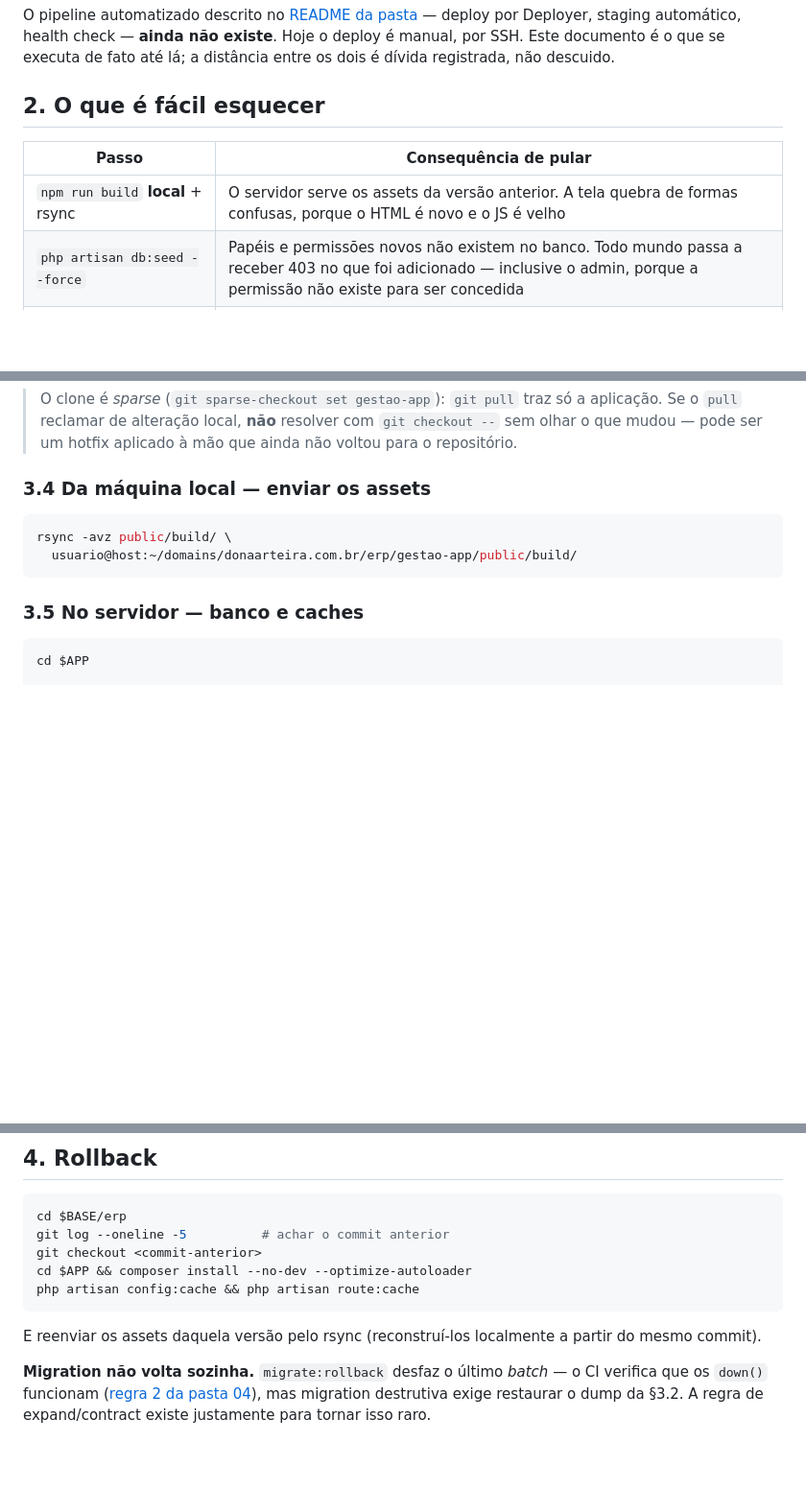
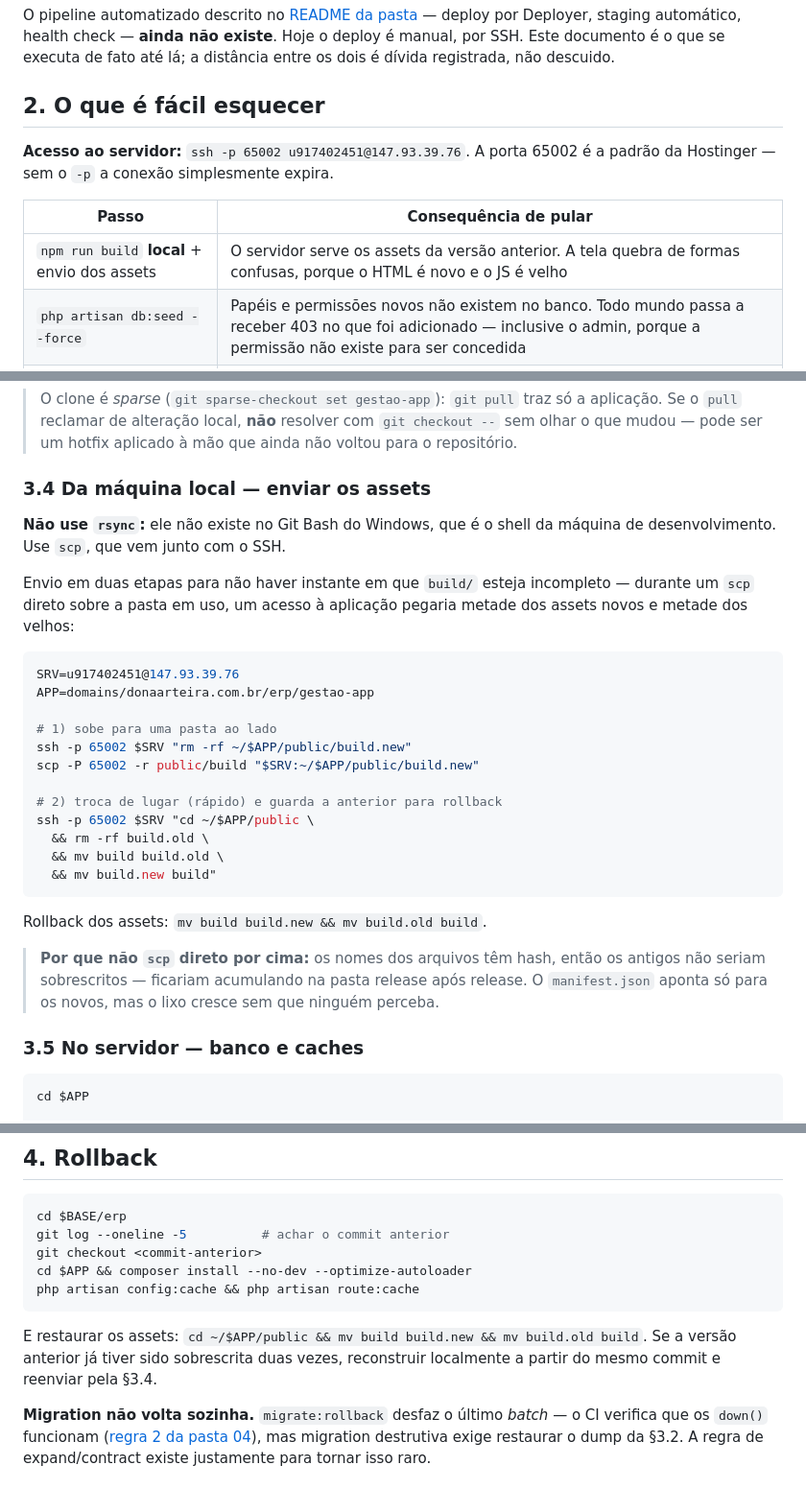
Before and after one commit to diegocarlesso/Gestao_Dona_Arteira, a Markdown page: docs/23-Deploy/04-atualizar-producao.md, 3 parts joined by grey strips. Shown at 96% size. Drawn GitHub-style; blank space fills up the shorter version.

Commit message:
docs(deploy): corrige o envio de assets — rsync não existe no Windows
O runbook 04, escrito hoje, mandava usar `rsync`. A máquina de
desenvolvimento é Windows com Git Bash, que não traz rsync — o passo
falharia na primeira vez que alguém tentasse segui-lo.

Trocado por `scp`, em duas etapas (sobe para `build.new`, depois troca de
lugar). Envio direto por cima da pasta em uso deixaria um instante com
metade dos assets novos e metade dos velhos; e como os nomes têm hash, os
antigos nunca seriam sobrescritos — acumulariam release após release sem
ninguém notar. A pasta anterior fica como `build.old`, que é o rollback.

Registra também o endereço e a porta do SSH (65002, padrão da Hostinger —
sem o `-p` a conexão apenas expira), que não estavam em documento algum.

Co-Authored-By: Claude Opus 4.8 <noreply@anthropic.com>

````diff
--- a/docs/23-Deploy/04-atualizar-producao.md
+++ b/docs/23-Deploy/04-atualizar-producao.md
@@ -12,9 +12,12 @@ O pipeline automatizado descrito no [README da pasta](README.md#3-pipeline-githu
 
 ## 2. O que é fácil esquecer
 
+**Acesso ao servidor:** `ssh -p 65002 u917402451@147.93.39.76`. A porta
+65002 é a padrão da Hostinger — sem o `-p` a conexão simplesmente expira.
+
 | Passo | Consequência de pular |
 |---|---|
-| `npm run build` **local** + rsync | O servidor serve os assets da versão anterior. A tela quebra de formas confusas, porque o HTML é novo e o JS é velho |
+| `npm run build` **local** + envio dos assets | O servidor serve os assets da versão anterior. A tela quebra de formas confusas, porque o HTML é novo e o JS é velho |
 | `php artisan db:seed --force` | Papéis e permissões novos não existem no banco. Todo mundo passa a receber 403 no que foi adicionado — inclusive o admin, porque a permissão não existe para ser concedida |
 | `config:cache` **depois** de editar o `.env` | O `.env` novo é ignorado; a aplicação continua com a configuração antiga em cache |
 | Backup antes de migration | Migration com `down()` quebrado vira restauração de dump — se houver dump |
@@ -62,10 +65,34 @@ composer install --no-dev --optimize-autoloader
 
 ### 3.4 Da máquina local — enviar os assets
 
+**Não use `rsync`:** ele não existe no Git Bash do Windows, que é o
+shell da máquina de desenvolvimento. Use `scp`, que vem junto com o SSH.
+
+Envio em duas etapas para não haver instante em que `build/` esteja
+incompleto — durante um `scp` direto sobre a pasta em uso, um acesso à
+aplicação pegaria metade dos assets novos e metade dos velhos:
+
 ```bash
-rsync -avz public/build/ \
-  usuario@host:~/domains/donaarteira.com.br/erp/gestao-app/public/build/
+SRV=u917402451@147.93.39.76
+APP=domains/donaarteira.com.br/erp/gestao-app
+
+# 1) sobe para uma pasta ao lado
+ssh -p 65002 $SRV "rm -rf ~/$APP/public/build.new"
+scp -P 65002 -r public/build "$SRV:~/$APP/public/build.new"
+
+# 2) troca de lugar (rápido) e guarda a anterior para rollback
+ssh -p 65002 $SRV "cd ~/$APP/public \
+  && rm -rf build.old \
+  && mv build build.old \
+  && mv build.new build"
 ```
+
+Rollback dos assets: `mv build build.new && mv build.old build`.
+
+> **Por que não `scp` direto por cima:** os nomes dos arquivos têm hash,
+> então os antigos não seriam sobrescritos — ficariam acumulando na pasta
+> release após release. O `manifest.json` aponta só para os novos, mas o
+> lixo cresce sem que ninguém perceba.
 
 ### 3.5 No servidor — banco e caches
 
@@ -108,7 +135,7 @@ cd $APP && composer install --no-dev --optimize-autoloader
 php artisan config:cache && php artisan route:cache
 ```
 
-E reenviar os assets daquela versão pelo rsync (reconstruí-los localmente a partir do mesmo commit).
+E restaurar os assets: `cd ~/$APP/public && mv build build.new && mv build.old build`. Se a versão anterior já tiver sido sobrescrita duas vezes, reconstruir localmente a partir do mesmo commit e reenviar pela §3.4.
 
 **Migration não volta sozinha.** `migrate:rollback` desfaz o último *batch* — o CI verifica que os `down()` funcionam ([regra 2 da pasta 04](../04-Banco-de-Dados/02-convencoes-de-banco.md#migrations-regras-para-o-gate-01)), mas migration destrutiva exige restaurar o dump da §3.2. A regra de expand/contract existe justamente para tornar isso raro.
 
````
Also changed, not shown: other parts of docs/23-Deploy/04-atualizar-producao.md (+1 -1 lines).
